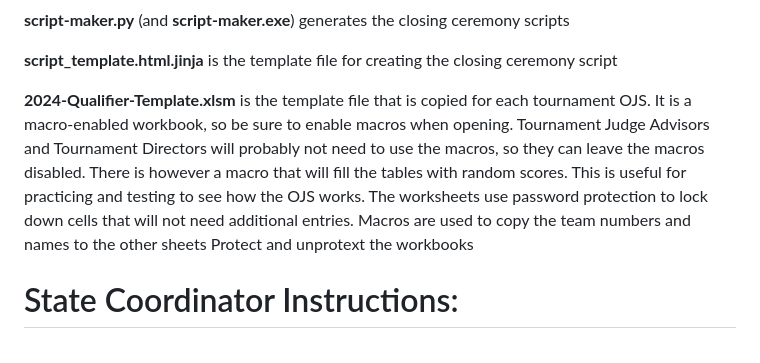
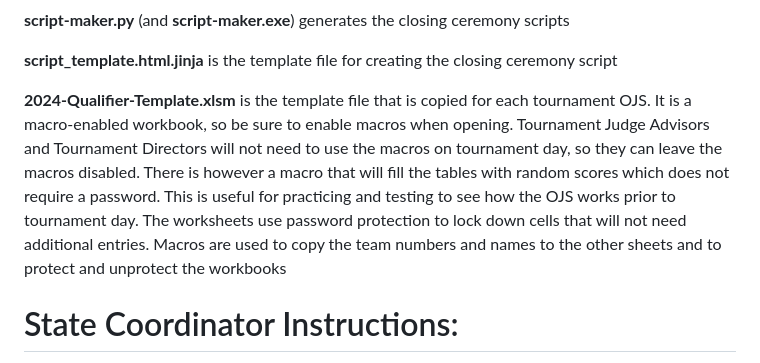
Before and after one commit to MrGibbage/OJS_Script_maker_NG, a Markdown page: README.md, the part around the change. Drawn GitHub-style.

```diff
--- a/README.md
+++ b/README.md
@@ -15,9 +15,8 @@ Scripts and sample excel spreadsheets in here are used to prepare for VA-DC FLL
 
 **script_template.html.jinja** is the template file for creating the closing ceremony script
 
-**2024-Qualifier-Template.xlsm** is the template file that is copied for each tournament OJS. It is a macro-enabled workbook, so be sure to enable macros when opening. Tournament Judge Advisors and Tournament Directors will probably not need to use the macros, so they can leave the macros disabled. There is however a macro that will fill the tables with random scores. This is useful for practicing and testing to see how the OJS works. The worksheets use password protection to lock down cells that will not need additional entries.
-Macros are used to copy the team numbers and names to the other sheets
-Protect and unprotext the workbooks
+**2024-Qualifier-Template.xlsm** is the template file that is copied for each tournament OJS. It is a macro-enabled workbook, so be sure to enable macros when opening. Tournament Judge Advisors and Tournament Directors will not need to use the macros on tournament day, so they can leave the macros disabled. There is however a macro that will fill the tables with random scores which does not require a password. This is useful for practicing and testing to see how the OJS works prior to tournament day. The worksheets use password protection to lock down cells that will not need additional entries.
+Macros are used to copy the team numbers and names to the other sheets and to protect and unprotect the workbooks
 
 # State Coordinator Instructions:
 Clone the repository
```
